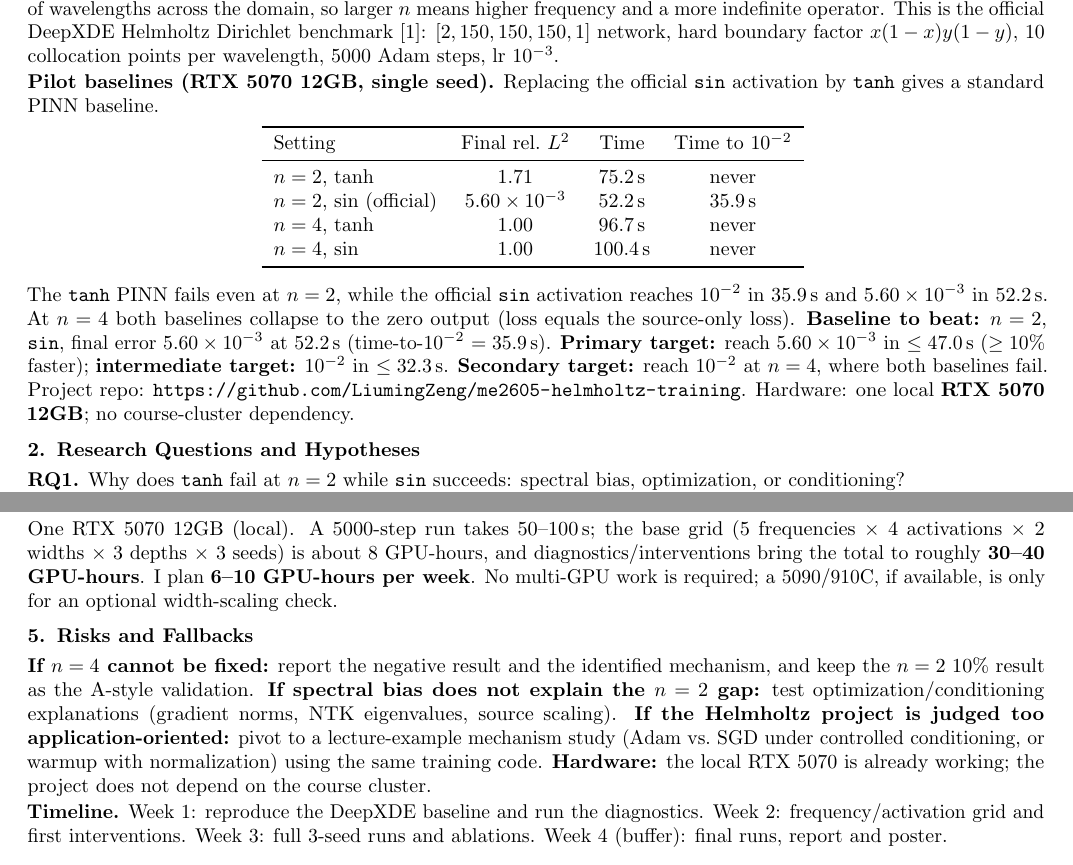
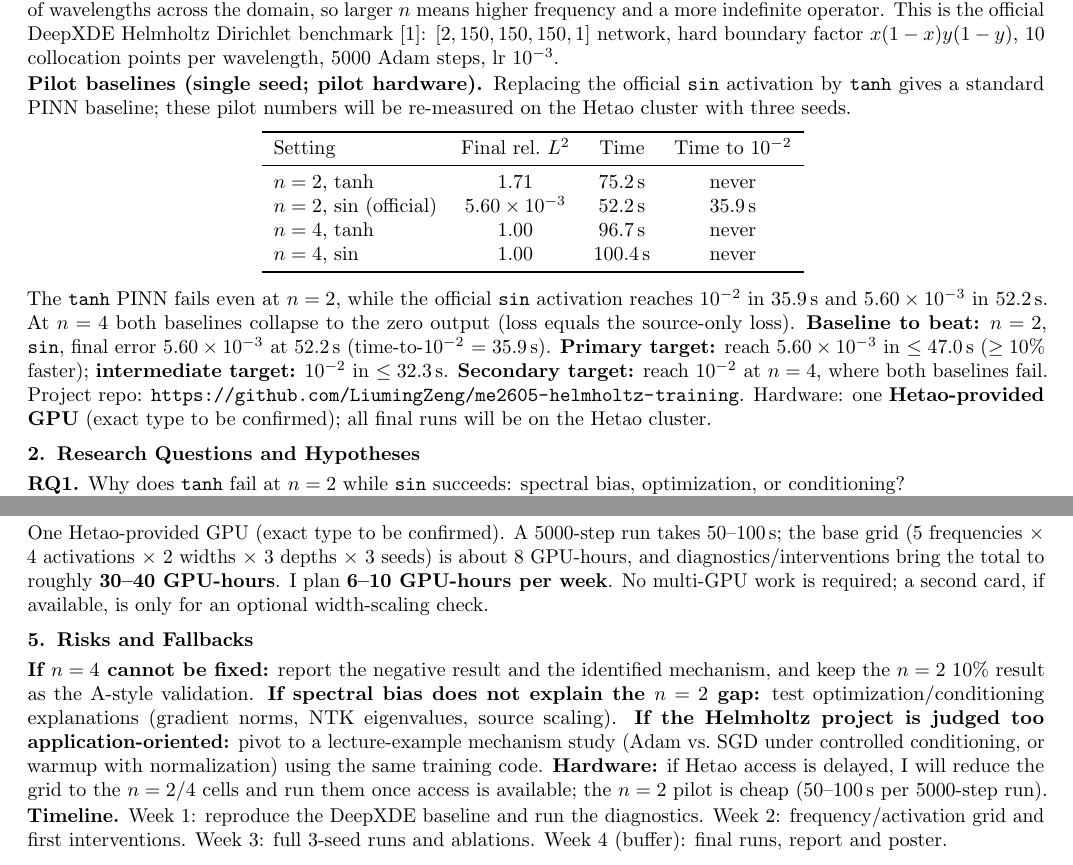
Before and after one commit to LiumingZeng/me2605-helmholtz-training, a LaTeX document (proposal/proposal.tex): two parts of pages 1 and 2 of 2, joined at a grey line, cut so that both start at the same text. Compiled offline with pdfLaTeX.

Commit message:
Use Hetao-provided GPU in proposal; label pilot numbers
Remove the local RTX 5070 mention. Pilot table is now labeled single-seed pilot hardware and explicitly re-measured on the Hetao cluster; compute and risk sections refer to one Hetao-provided GPU.

Co-Authored-By: Claude Code <noreply@anthropic.com>

```diff
--- a/proposal/proposal.tex
+++ b/proposal/proposal.tex
@@ -38,7 +38,7 @@ Diagnosing High-Frequency Helmholtz PINNs}\\[2pt]
 \end{equation}
 with $k_0=2\pi n$, exact solution $u^\star=\sin(k_0x)\sin(k_0y)$, and source $f=k_0^2\sin(k_0x)\sin(k_0y)$. The integer $n$ is the number of wavelengths across the domain, so larger $n$ means higher frequency and a more indefinite operator. This is the official DeepXDE Helmholtz Dirichlet benchmark~\cite{deepxde}: $[2,150,150,150,1]$ network, hard boundary factor $x(1-x)y(1-y)$, 10 collocation points per wavelength, 5000 Adam steps, lr $10^{-3}$.
 
-\textbf{Pilot baselines (RTX 5070 12GB, single seed).} Replacing the official \texttt{sin} activation by \texttt{tanh} gives a standard PINN baseline.
+\textbf{Pilot baselines (single seed; pilot hardware).} Replacing the official \texttt{sin} activation by \texttt{tanh} gives a standard PINN baseline; these pilot numbers will be re-measured on the Hetao cluster with three seeds.
 
 \begin{center}
 \vspace{-4pt}
@@ -55,7 +55,7 @@ $n=4$, sin & $1.00$ & 100.4\,s & never \\
 \vspace{-2pt}
 \end{center}
 
-The \texttt{tanh} PINN fails even at $n=2$, while the official \texttt{sin} activation reaches $10^{-2}$ in 35.9\,s and $5.60\times10^{-3}$ in 52.2\,s. At $n=4$ both baselines collapse to the zero output (loss equals the source-only loss). \textbf{Baseline to beat:} $n=2$, \texttt{sin}, final error $5.60\times10^{-3}$ at 52.2\,s (time-to-$10^{-2}$ $=35.9$\,s). \textbf{Primary target:} reach $5.60\times10^{-3}$ in $\le47.0$\,s ($\ge10\%$ faster); \textbf{intermediate target:} $10^{-2}$ in $\le32.3$\,s. \textbf{Secondary target:} reach $10^{-2}$ at $n=4$, where both baselines fail. Project repo: \url{https://github.com/LiumingZeng/me2605-helmholtz-training}. Hardware: one local \textbf{RTX 5070 12GB}; no course-cluster dependency.
+The \texttt{tanh} PINN fails even at $n=2$, while the official \texttt{sin} activation reaches $10^{-2}$ in 35.9\,s and $5.60\times10^{-3}$ in 52.2\,s. At $n=4$ both baselines collapse to the zero output (loss equals the source-only loss). \textbf{Baseline to beat:} $n=2$, \texttt{sin}, final error $5.60\times10^{-3}$ at 52.2\,s (time-to-$10^{-2}$ $=35.9$\,s). \textbf{Primary target:} reach $5.60\times10^{-3}$ in $\le47.0$\,s ($\ge10\%$ faster); \textbf{intermediate target:} $10^{-2}$ in $\le32.3$\,s. \textbf{Secondary target:} reach $10^{-2}$ at $n=4$, where both baselines fail. Project repo: \url{https://github.com/LiumingZeng/me2605-helmholtz-training}. Hardware: one \textbf{Hetao-provided GPU} (exact type to be confirmed); all final runs will be on the Hetao cluster.
 
 \section{Research Questions and Hypotheses}
 
@@ -86,11 +86,11 @@ These questions map to Lec~2--4 (conditioning, initialization, width/depth), Lec
 
 \section{Compute}
 
-One RTX 5070 12GB (local). A 5000-step run takes 50--100\,s; the base grid ($5$ frequencies $\times$ $4$ activations $\times$ $2$ widths $\times$ $3$ depths $\times$ $3$ seeds) is about 8 GPU-hours, and diagnostics/interventions bring the total to roughly \textbf{30--40 GPU-hours}. I plan \textbf{6--10 GPU-hours per week}. No multi-GPU work is required; a 5090/910C, if available, is only for an optional width-scaling check.
+One Hetao-provided GPU (exact type to be confirmed). A 5000-step run takes 50--100\,s; the base grid ($5$ frequencies $\times$ $4$ activations $\times$ $2$ widths $\times$ $3$ depths $\times$ $3$ seeds) is about 8 GPU-hours, and diagnostics/interventions bring the total to roughly \textbf{30--40 GPU-hours}. I plan \textbf{6--10 GPU-hours per week}. No multi-GPU work is required; a second card, if available, is only for an optional width-scaling check.
 
 \section{Risks and Fallbacks}
 
-\textbf{If $n=4$ cannot be fixed:} report the negative result and the identified mechanism, and keep the $n=2$ 10\% result as the A-style validation. \textbf{If spectral bias does not explain the $n=2$ gap:} test optimization/conditioning explanations (gradient norms, NTK eigenvalues, source scaling). \textbf{If the Helmholtz project is judged too application-oriented:} pivot to a lecture-example mechanism study (Adam vs.\ SGD under controlled conditioning, or warmup with normalization) using the same training code. \textbf{Hardware:} the local RTX 5070 is already working; the project does not depend on the course cluster.
+\textbf{If $n=4$ cannot be fixed:} report the negative result and the identified mechanism, and keep the $n=2$ 10\% result as the A-style validation. \textbf{If spectral bias does not explain the $n=2$ gap:} test optimization/conditioning explanations (gradient norms, NTK eigenvalues, source scaling). \textbf{If the Helmholtz project is judged too application-oriented:} pivot to a lecture-example mechanism study (Adam vs.\ SGD under controlled conditioning, or warmup with normalization) using the same training code. \textbf{Hardware:} if Hetao access is delayed, I will reduce the grid to the $n=2/4$ cells and run them once access is available; the $n=2$ pilot is cheap (50--100\,s per 5000-step run).
 
 \textbf{Timeline.} Week 1: reproduce the DeepXDE baseline and run the diagnostics. Week 2: frequency/activation grid and first interventions. Week 3: full 3-seed runs and ablations. Week 4 (buffer): final runs, report and poster.
 
```
Also changed, not shown: README.md, proposal/proposal.pdf.
